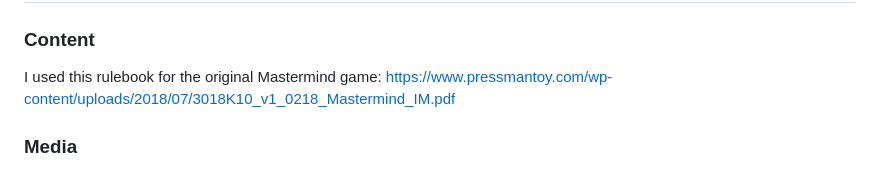
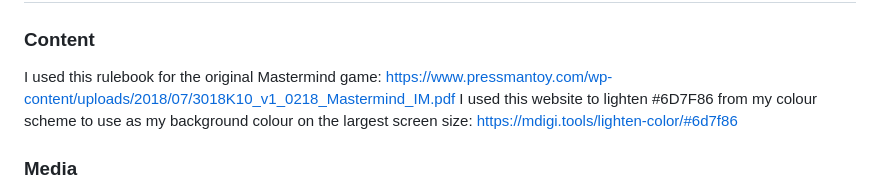
Before and after one commit to EvitaKnits/cerebral-cipher, a Markdown page: README.md, the part around the change. Drawn GitHub-style.

```diff
--- a/README.md
+++ b/README.md
@@ -210,6 +210,7 @@ The live link can be found here:
 
 ### Content
 I used this rulebook for the original Mastermind game: https://www.pressmantoy.com/wp-content/uploads/2018/07/3018K10_v1_0218_Mastermind_IM.pdf
+I used this website to lighten #6D7F86 from my colour scheme to use as my background colour on the largest screen size: https://mdigi.tools/lighten-color/#6d7f86
 
 ### Media
 
```
Also changed, not shown: assets/images/brain.png (added), 1 other file.
